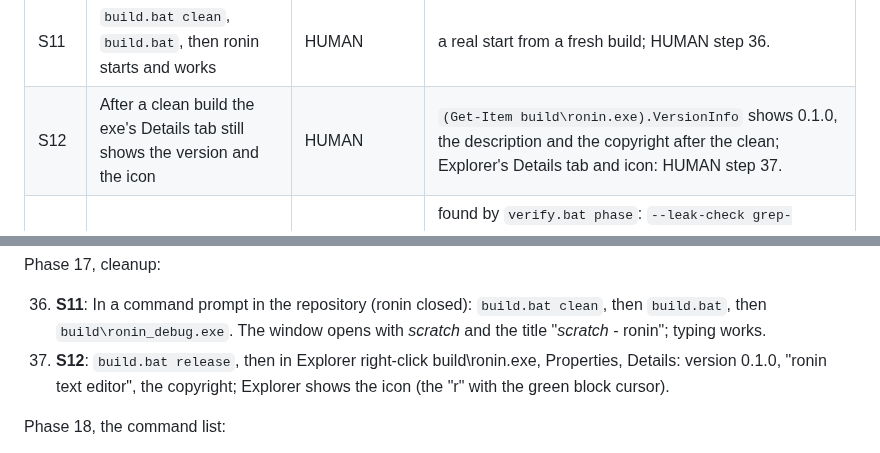
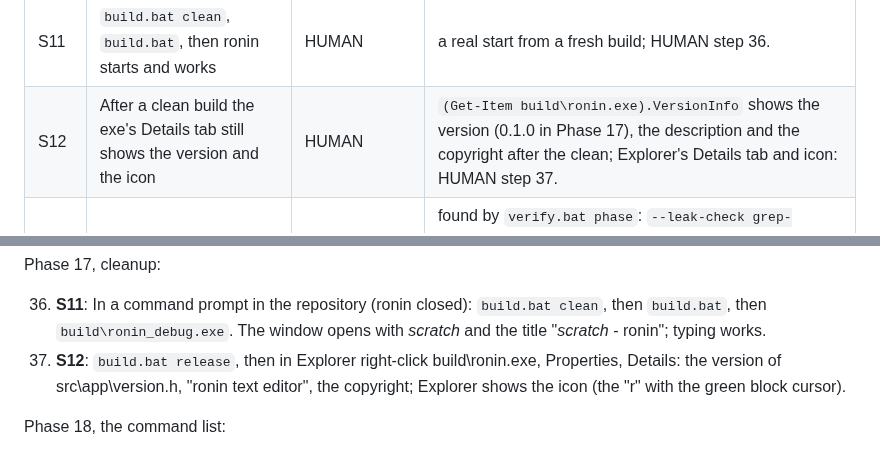
Before and after one commit to Bskasan/ronin-text-editor, a Markdown page: docs/MANUAL_TESTS.md, 2 parts joined by grey strips. Rendered like a GitHub page.

```diff
--- a/docs/MANUAL_TESTS.md
+++ b/docs/MANUAL_TESTS.md
@@ -467,7 +467,7 @@ commands against the one-cursor commands applied cursor by cursor to a flat text
 | S9 | The screenshot commands of this list work after a clean (`--screenshot build\shots\..`, `--dpi-check build\shots\dpi`) | FIXED | found by reading the code: nothing made build\shots but `--leak-check`, and `--dpi-check` wrote into a directory nothing made (exit 7); fixed in 878ee9a (build.bat makes build\shots, `--dpi-check` makes its directory); `--dpi-check build\shots\dpi` with the directory missing: PASS. |
 | S10 | The measurement flags do not read the user's ronin.conf | FIXED | found by reading the code: `--memory-report`, `--bench-latency`, `--startup-capture` and `--bench-longline` read it; fixed in 466d840; regression in "test: ok: command line" (fails with --memory-report left out: "batch flag 14 of the built-in config list reads the user's config"). |
 | S11 | `build.bat clean`, `build.bat`, then ronin starts and works | HUMAN | a real start from a fresh build; HUMAN step 36. |
-| S12 | After a clean build the exe's Details tab still shows the version and the icon | HUMAN | `(Get-Item build\ronin.exe).VersionInfo` shows 0.1.0, the description and the copyright after the clean; Explorer's Details tab and icon: HUMAN step 37. |
+| S12 | After a clean build the exe's Details tab still shows the version and the icon | HUMAN | `(Get-Item build\ronin.exe).VersionInfo` shows the version (0.1.0 in Phase 17), the description and the copyright after the clean; Explorer's Details tab and icon: HUMAN step 37. |
 | S13 | Project searches again and again leave the same memory behind, however the workers' timing went; a large search's extra memory goes back on a minimize | FIXED | found by `verify.bat phase`: `--leak-check grep-cycle/done` LEAK in 2 of 4 runs (*search*'s held[0] reaching its 64 KB high-water after the first window); fixed in 7aad9d0 (held and pend committed to a 256 KB floor at the buffer's first run, what grew above it given back by app_trim on a minimize); regression "test: ok: results transient" (fails with the floor off: held 4096 / 0, pend 4096; with the trim off: 3,145,728 / 2,097,152 / 1,048,576 after a minimize); `--leak-check grep-cycle` 5 times: OK, 6,459,392 bytes in every sample. |
 
 ## T. The modal layer and the command list (Phase 18)
@@ -706,7 +706,7 @@ Phase 17, cleanup:
 
 36. **S11**: In a command prompt in the repository (ronin closed): `build.bat clean`, then `build.bat`, then
     `build\ronin_debug.exe`. The window opens with *scratch* and the title "*scratch* - ronin"; typing works.
-37. **S12**: `build.bat release`, then in Explorer right-click build\ronin.exe, Properties, Details: version 0.1.0,
+37. **S12**: `build.bat release`, then in Explorer right-click build\ronin.exe, Properties, Details: the version of src\app\version.h,
     "ronin text editor", the copyright; Explorer shows the icon (the "r" with the green block cursor).
 
 Phase 18, the command list:
```
Also changed, not shown: other parts of docs/MANUAL_TESTS.md (+5 -5 lines), CLAUDE.md (+2 -2 lines).
